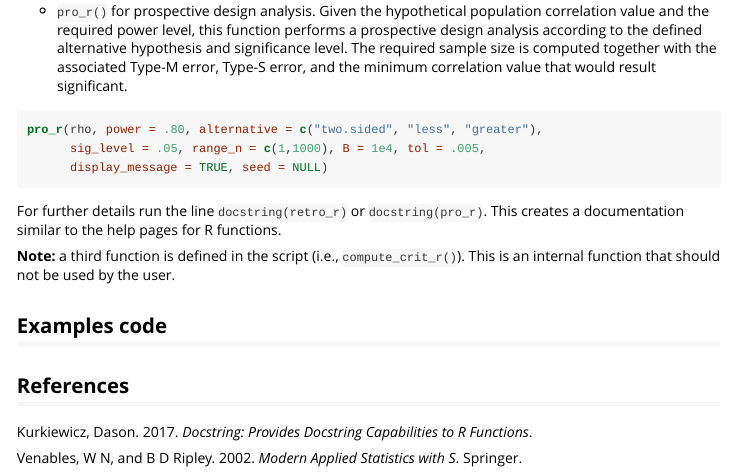
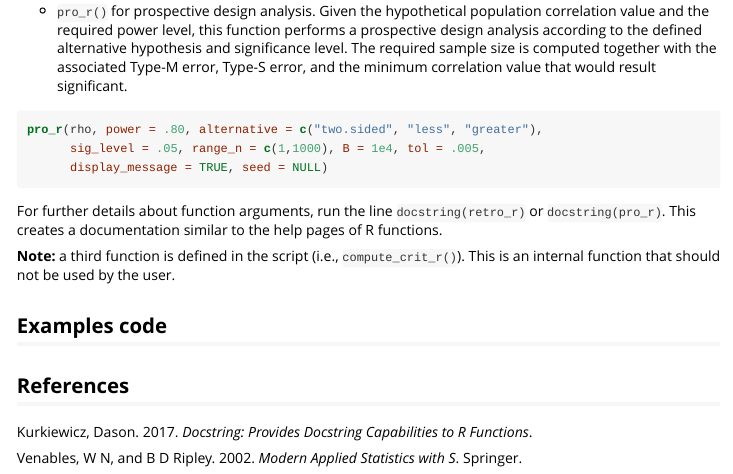
Before and after one commit to ClaudioZandonella/MS_rho, an R Markdown document (Documents/Appendix_B/Appendix_B.Rmd): the page in a window 1100 px wide, from 590 px down. The pictures show the output file Documents/Appendix_B/Appendix_B.html that the author committed with the source, opened offline.

Commit message:
Appendix B update

````diff
--- a/Documents/Appendix_B/Appendix_B.Rmd
+++ b/Documents/Appendix_B/Appendix_B.Rmd
@@ -43,7 +43,7 @@ pro_r(rho, power = .80, alternative = c("two.sided", "less", "greater"),
 ```
 
 
-For further details run the line `docstring(retro_r)` or `docstring(pro_r)`. This creates a documentation similar to the help pages for R functions.
+For further details about function arguments, run the line `docstring(retro_r)` or `docstring(pro_r)`. This creates a documentation similar to the help pages of R functions.
 
 **Note:** a third function is defined in the script (i.e., `compute_crit_r()`). This is an internal function that should not be used by the user.
 
````
Also changed, not shown: Documents/Appendix_B/Appendix_B.html.
